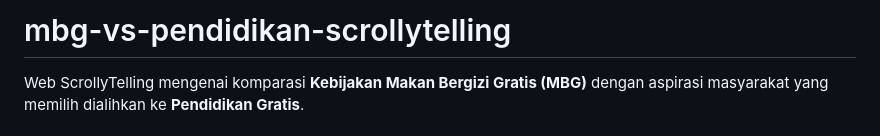
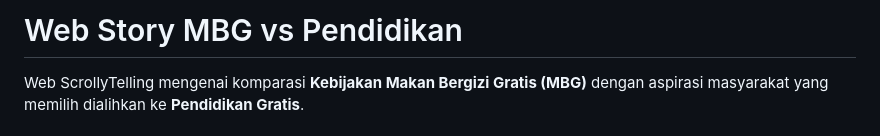
Before and after one commit to muhlis000/mbg-vs-pendidikan-scrollytelling, a Markdown page: README.md, the part around the change. Drawn GitHub-style.

Commit message:
Change project title to 'Web Story MBG vs Pendidikan'
Update project title in README to reflect new focus.

```diff
--- a/README.md
+++ b/README.md
@@ -1,4 +1,4 @@
-# mbg-vs-pendidikan-scrollytelling
+# Web Story MBG vs Pendidikan
 
 Web ScrollyTelling mengenai komparasi **Kebijakan Makan Bergizi Gratis (MBG)** dengan aspirasi masyarakat yang memilih dialihkan ke **Pendidikan Gratis**.
 
```
